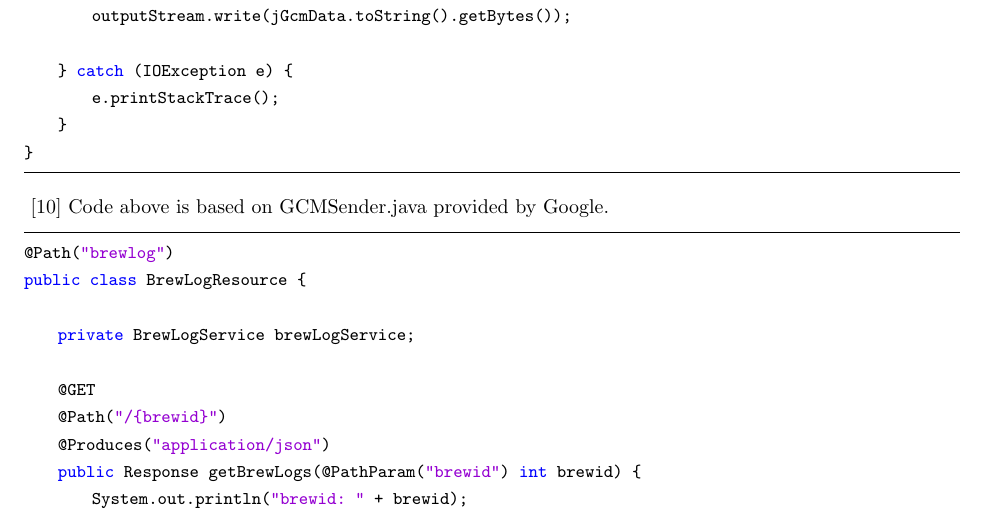
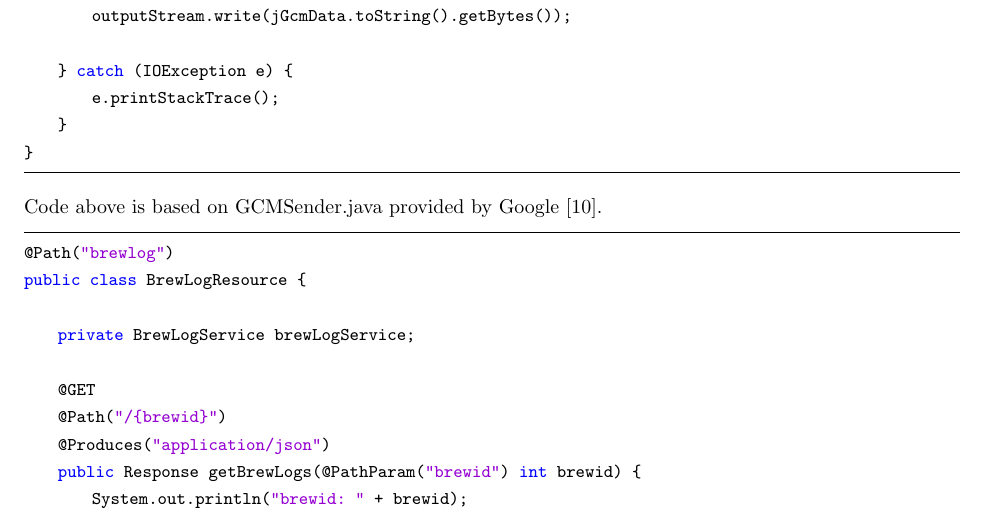
Before and after one commit to BrewItYourself/Documentation, a LaTeX document (Final Report/final-report.tex): part of page 27 of 39, cut so that both start at the same text. Compiled offline with pdfLaTeX.

Commit message:
Citation fix

```diff
--- a/Final Report/final-report.tex
+++ b/Final Report/final-report.tex
@@ -780,7 +780,7 @@ public static void gcmSendMessage(String to, String message) {
     }
 }
 \end{lstlisting}
-\cite{gcm-sendnotification} Code above is based on GCMSender.java provided by Google.
+Code above is based on GCMSender.java provided by Google \cite{gcm-sendnotification}.
 
 \begin{lstlisting}
 @Path("brewlog")
```
